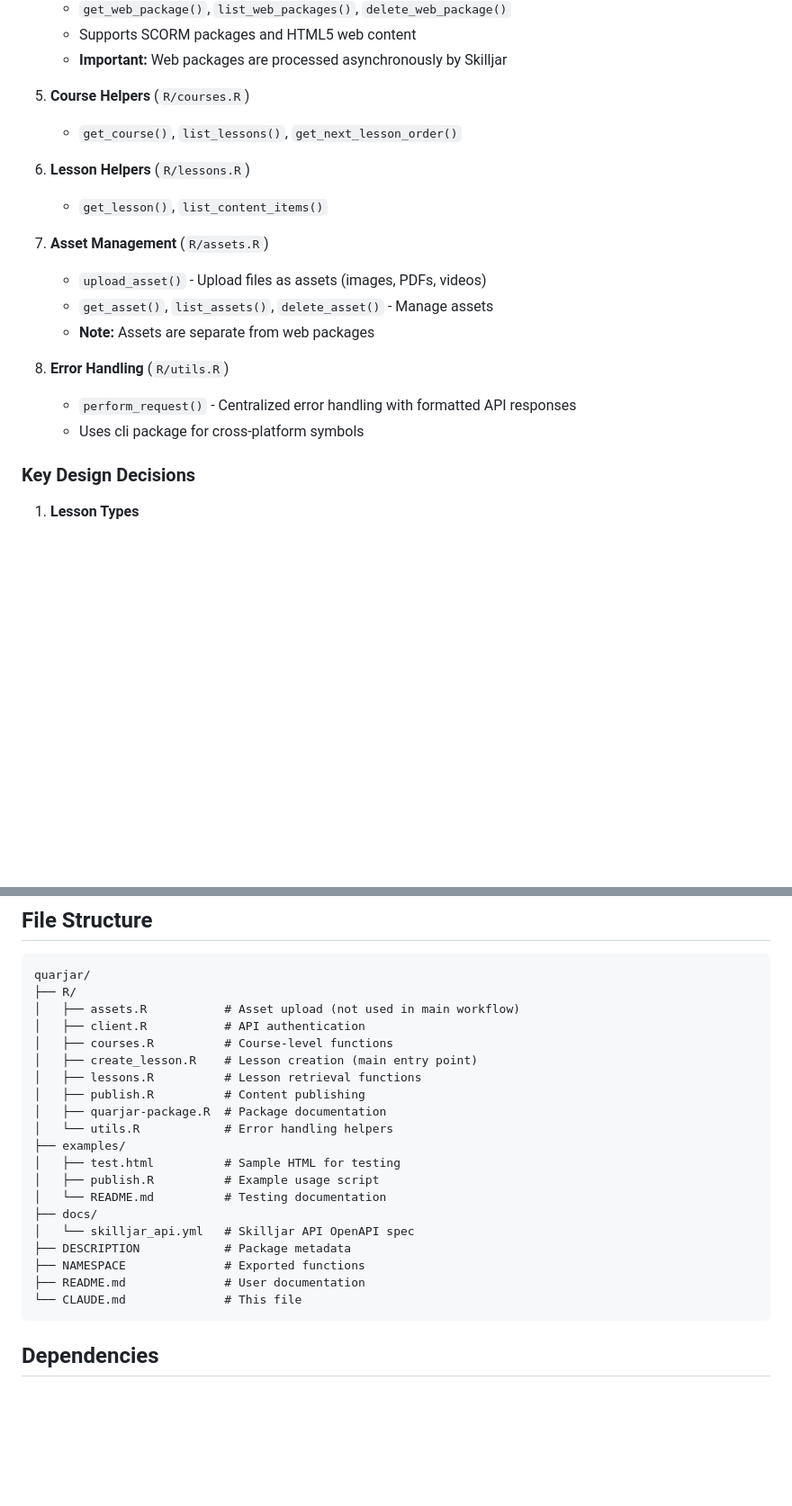
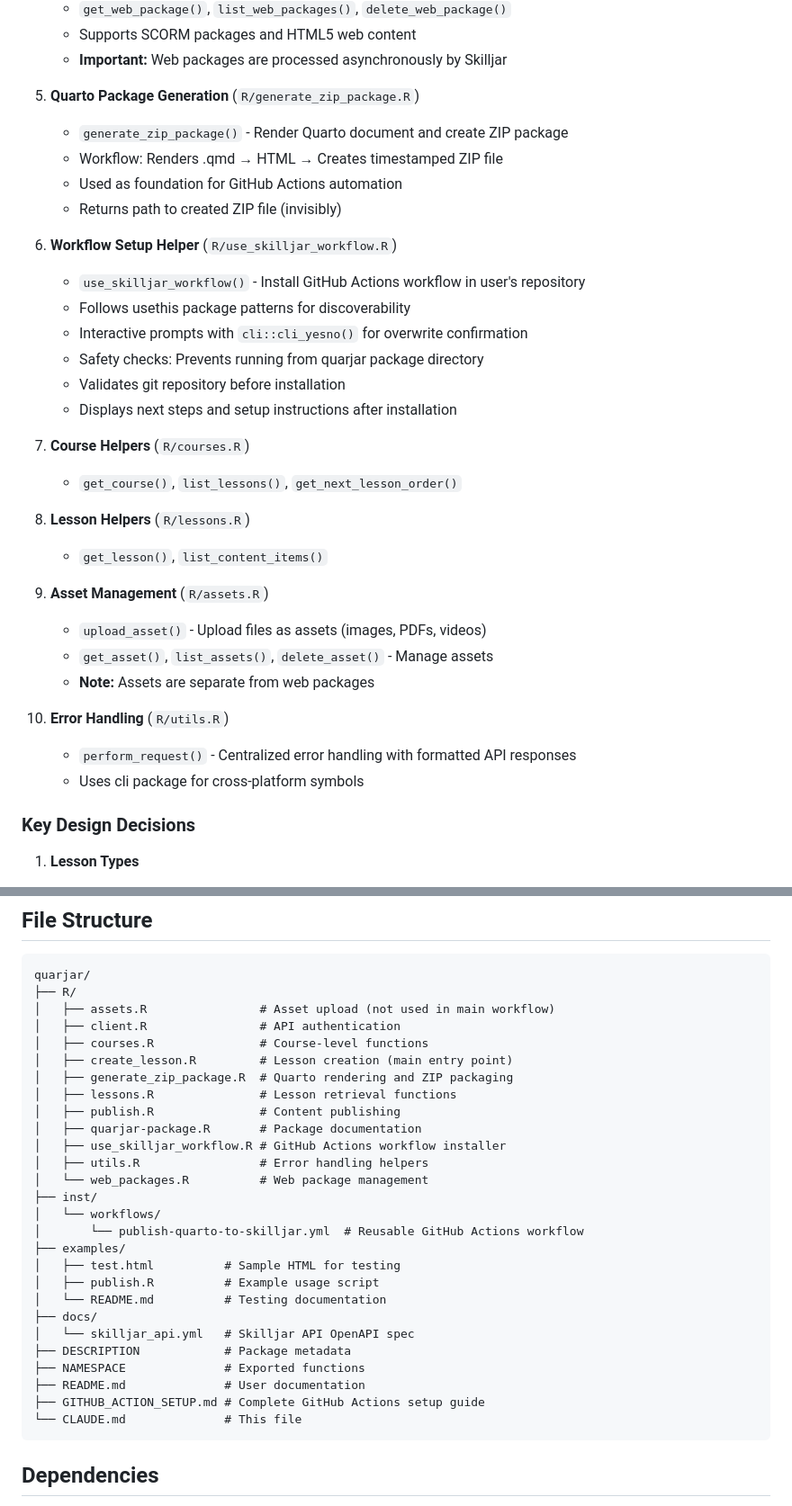
Before and after one commit to posit-dev/quarjar, a Markdown page: CLAUDE.md, 2 parts joined by grey strips. Shown at 90% size. Drawn GitHub-style; blank space fills up the shorter version.

````diff
--- a/CLAUDE.md
+++ b/CLAUDE.md
@@ -32,20 +32,34 @@ This file provides context for AI assistants (like Claude) working on the quarja
    - Supports SCORM packages and HTML5 web content
    - **Important:** Web packages are processed asynchronously by Skilljar
 
-5. **Course Helpers** (`R/courses.R`)
+5. **Quarto Package Generation** (`R/generate_zip_package.R`)
+   - `generate_zip_package()` - Render Quarto document and create ZIP package
+   - Workflow: Renders .qmd → HTML → Creates timestamped ZIP file
+   - Used as foundation for GitHub Actions automation
+   - Returns path to created ZIP file (invisibly)
+
+6. **Workflow Setup Helper** (`R/use_skilljar_workflow.R`)
+   - `use_skilljar_workflow()` - Install GitHub Actions workflow in user's repository
+   - Follows usethis package patterns for discoverability
+   - Interactive prompts with `cli::cli_yesno()` for overwrite confirmation
+   - Safety checks: Prevents running from quarjar package directory
+   - Validates git repository before installation
+   - Displays next steps and setup instructions after installation
+
+7. **Course Helpers** (`R/courses.R`)
    - `get_course()`, `list_lessons()`, `get_next_lesson_order()`
 
-6. **Lesson Helpers** (`R/lessons.R`)
+8. **Lesson Helpers** (`R/lessons.R`)
    - `get_lesson()`, `list_content_items()`
 
-7. **Asset Management** (`R/assets.R`)
+9. **Asset Management** (`R/assets.R`)
    - `upload_asset()` - Upload files as assets (images, PDFs, videos)
    - `get_asset()`, `list_assets()`, `delete_asset()` - Manage assets
    - **Note:** Assets are separate from web packages
 
-8. **Error Handling** (`R/utils.R`)
-   - `perform_request()` - Centralized error handling with formatted API responses
-   - Uses cli package for cross-platform symbols
+10. **Error Handling** (`R/utils.R`)
+    - `perform_request()` - Centralized error handling with formatted API responses
+    - Uses cli package for cross-platform symbols
 
 ### Key Design Decisions
 
@@ -177,14 +212,20 @@ result <- create_lesson_with_content(
 ```
 quarjar/
 ├── R/
-│   ├── assets.R           # Asset upload (not used in main workflow)
-│   ├── client.R           # API authentication
-│   ├── courses.R          # Course-level functions
-│   ├── create_lesson.R    # Lesson creation (main entry point)
-│   ├── lessons.R          # Lesson retrieval functions
-│   ├── publish.R          # Content publishing
-│   ├── quarjar-package.R  # Package documentation
-│   └── utils.R            # Error handling helpers
+│   ├── assets.R                # Asset upload (not used in main workflow)
+│   ├── client.R                # API authentication
+│   ├── courses.R               # Course-level functions
+│   ├── create_lesson.R         # Lesson creation (main entry point)
+│   ├── generate_zip_package.R  # Quarto rendering and ZIP packaging
+│   ├── lessons.R               # Lesson retrieval functions
+│   ├── publish.R               # Content publishing
+│   ├── quarjar-package.R       # Package documentation
+│   ├── use_skilljar_workflow.R # GitHub Actions workflow installer
+│   ├── utils.R                 # Error handling helpers
+│   └── web_packages.R          # Web package management
+├── inst/
+│   └── workflows/
+│       └── publish-quarto-to-skilljar.yml  # Reusable GitHub Actions workflow
 ├── examples/
 │   ├── test.html          # Sample HTML for testing
 │   ├── publish.R          # Example usage script
@@ -194,6 +235,7 @@ quarjar/
 ├── DESCRIPTION            # Package metadata
 ├── NAMESPACE              # Exported functions
 ├── README.md              # User documentation
+├── GITHUB_ACTION_SETUP.md # Complete GitHub Actions setup guide
 └── CLAUDE.md              # This file
 ```
 
````
Also changed, not shown: other parts of CLAUDE.md (+82 -0 lines), GITHUB_ACTION_SETUP.md (deleted, +0 -303 lines).
